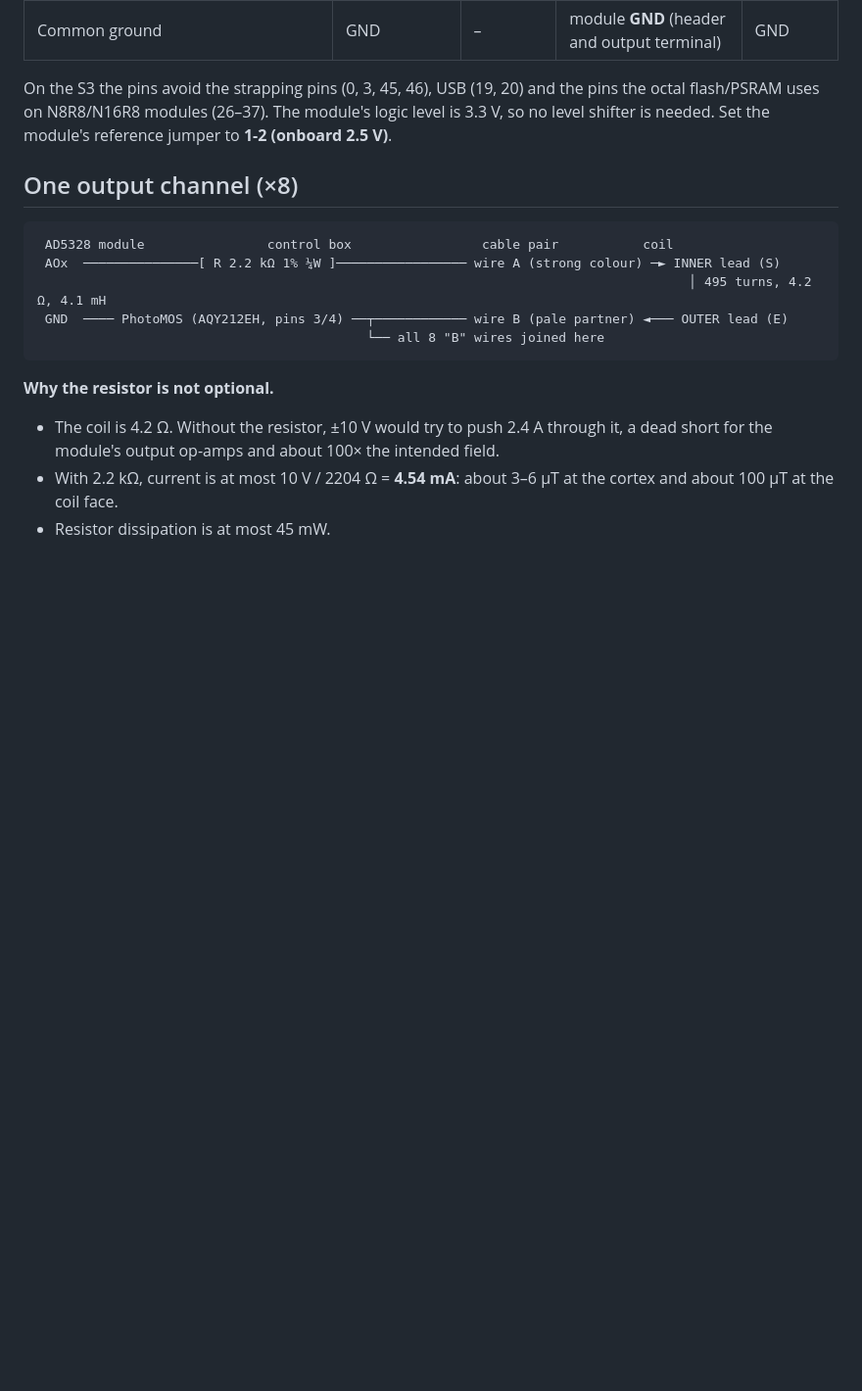
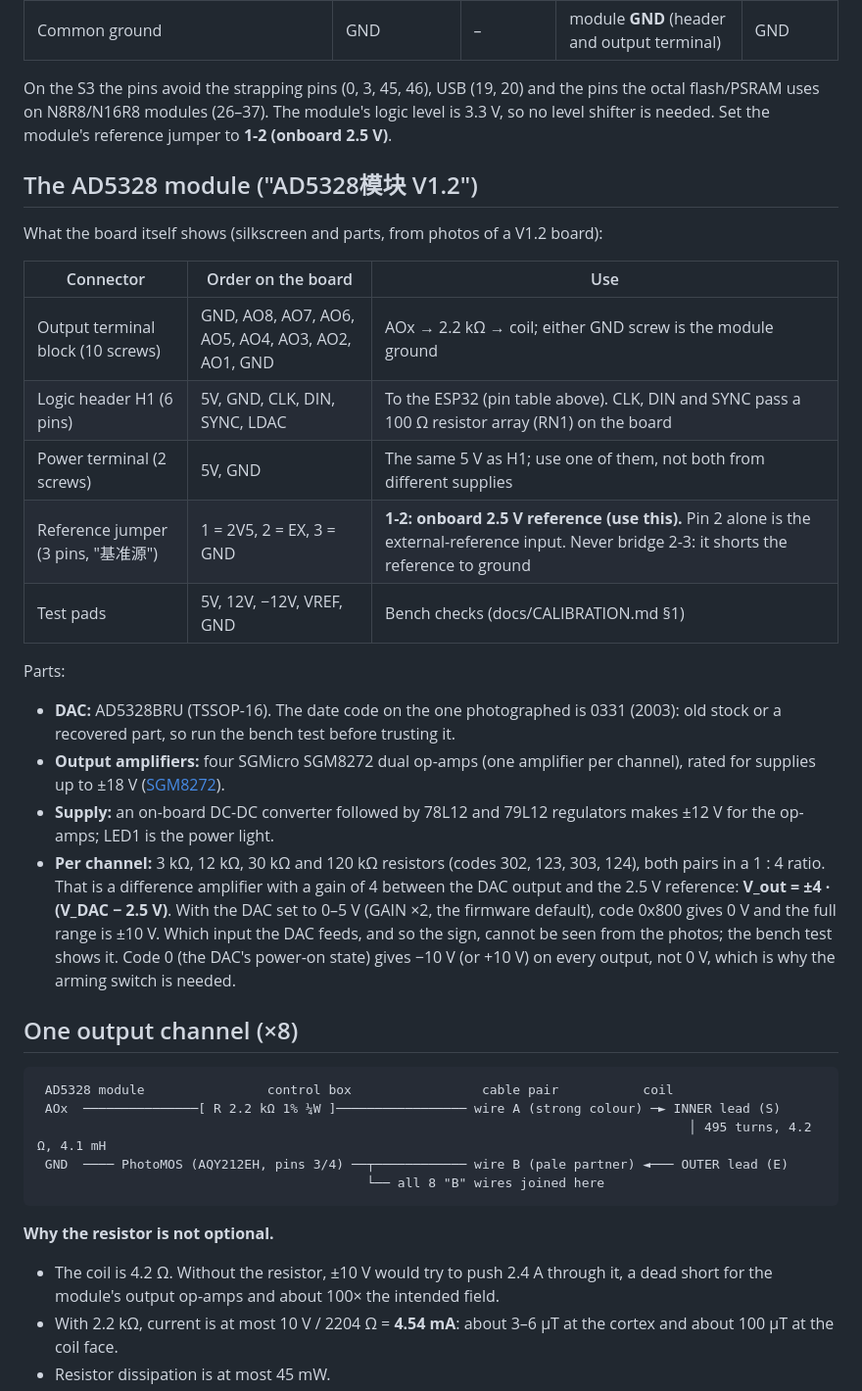
Before and after one commit to Polobase/god-helmet, a Markdown page: docs/WIRING.md, the part around the change. Shown at 98% size. Rendered like a GitHub page; blank space fills up the shorter version.

Commit message:
Wiring: AD5328 module V1.2 pinout, parts, output stage and test pads
From photos of the board: terminal and header order, reference jumper
(1-2 = onboard 2.5 V, never 2-3), SGM8272 output amplifiers on ±12 V,
difference amplifier with gain 4 (V_out = ±4·(V_DAC − 2.5 V)), and a
test-pad check before the bench test.

Co-Authored-By: Claude Opus 5.5 <noreply@anthropic.com>

```diff
--- a/docs/WIRING.md
+++ b/docs/WIRING.md
@@ -58,6 +58,24 @@ The default board is the **ESP32-S3-DevKitC-1** (N8R8/N16R8, firmware env `esp32
 | Common ground | GND | – | module **GND** (header and output terminal) | GND |
 
 On the S3 the pins avoid the strapping pins (0, 3, 45, 46), USB (19, 20) and the pins the octal flash/PSRAM uses on N8R8/N16R8 modules (26–37). The module's logic level is 3.3 V, so no level shifter is needed. Set the module's reference jumper to **1-2 (onboard 2.5 V)**.
+
+## The AD5328 module ("AD5328模块 V1.2")
+
+What the board itself shows (silkscreen and parts, from photos of a V1.2 board):
+
+| Connector | Order on the board | Use |
+|---|---|---|
+| Output terminal block (10 screws) | GND, AO8, AO7, AO6, AO5, AO4, AO3, AO2, AO1, GND | AOx → 2.2 kΩ → coil; either GND screw is the module ground |
+| Logic header H1 (6 pins) | 5V, GND, CLK, DIN, SYNC, LDAC | To the ESP32 (pin table above). CLK, DIN and SYNC pass a 100 Ω resistor array (RN1) on the board |
+| Power terminal (2 screws) | 5V, GND | The same 5 V as H1; use one of them, not both from different supplies |
+| Reference jumper (3 pins, "基准源") | 1 = 2V5, 2 = EX, 3 = GND | **1-2: onboard 2.5 V reference (use this).** Pin 2 alone is the external-reference input. Never bridge 2-3: it shorts the reference to ground |
+| Test pads | 5V, 12V, −12V, VREF, GND | Bench checks (docs/CALIBRATION.md §1) |
+
+Parts:
+- **DAC:** AD5328BRU (TSSOP-16). The date code on the one photographed is 0331 (2003): old stock or a recovered part, so run the bench test before trusting it.
+- **Output amplifiers:** four SGMicro SGM8272 dual op-amps (one amplifier per channel), rated for supplies up to ±18 V ([SGM8272](https://sg-micro.com/product/SGM8272)).
+- **Supply:** an on-board DC-DC converter followed by 78L12 and 79L12 regulators makes ±12 V for the op-amps; LED1 is the power light.
+- **Per channel:** 3 kΩ, 12 kΩ, 30 kΩ and 120 kΩ resistors (codes 302, 123, 303, 124), both pairs in a 1 : 4 ratio. That is a difference amplifier with a gain of 4 between the DAC output and the 2.5 V reference: **V_out = ±4 · (V_DAC − 2.5 V)**. With the DAC set to 0–5 V (GAIN ×2, the firmware default), code 0x800 gives 0 V and the full range is ±10 V. Which input the DAC feeds, and so the sign, cannot be seen from the photos; the bench test shows it. Code 0 (the DAC's power-on state) gives −10 V (or +10 V) on every output, not 0 V, which is why the arming switch is needed.
 
 ## One output channel (×8)
 
```
Also changed, not shown: docs/CALIBRATION.md (+1 -1 lines).
